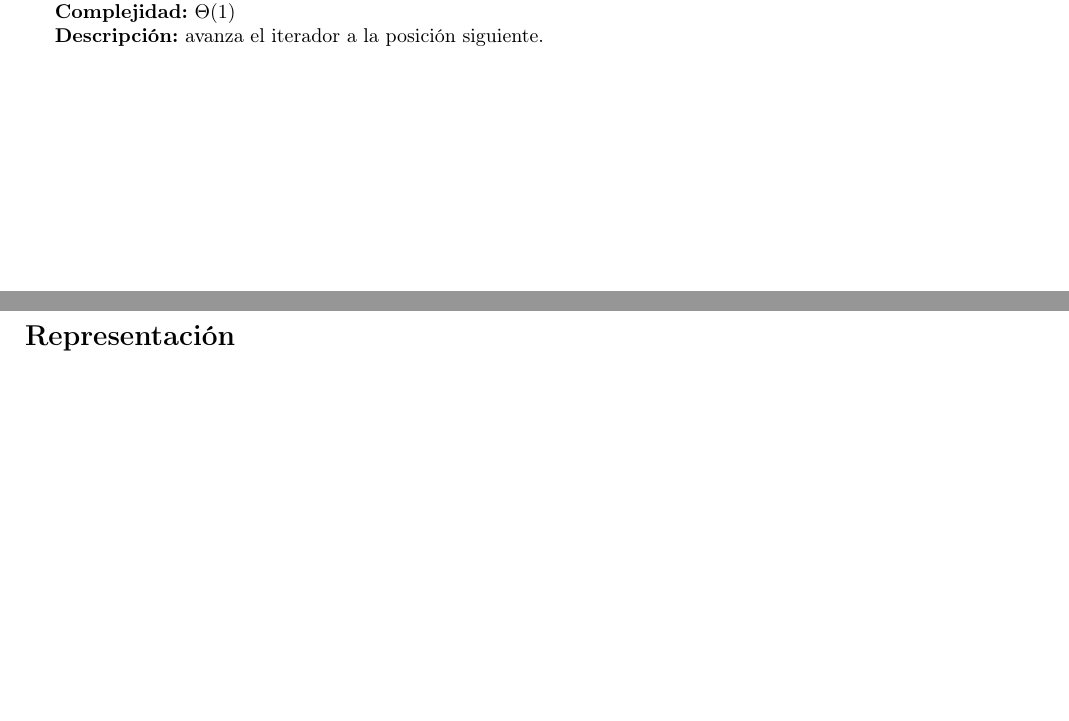
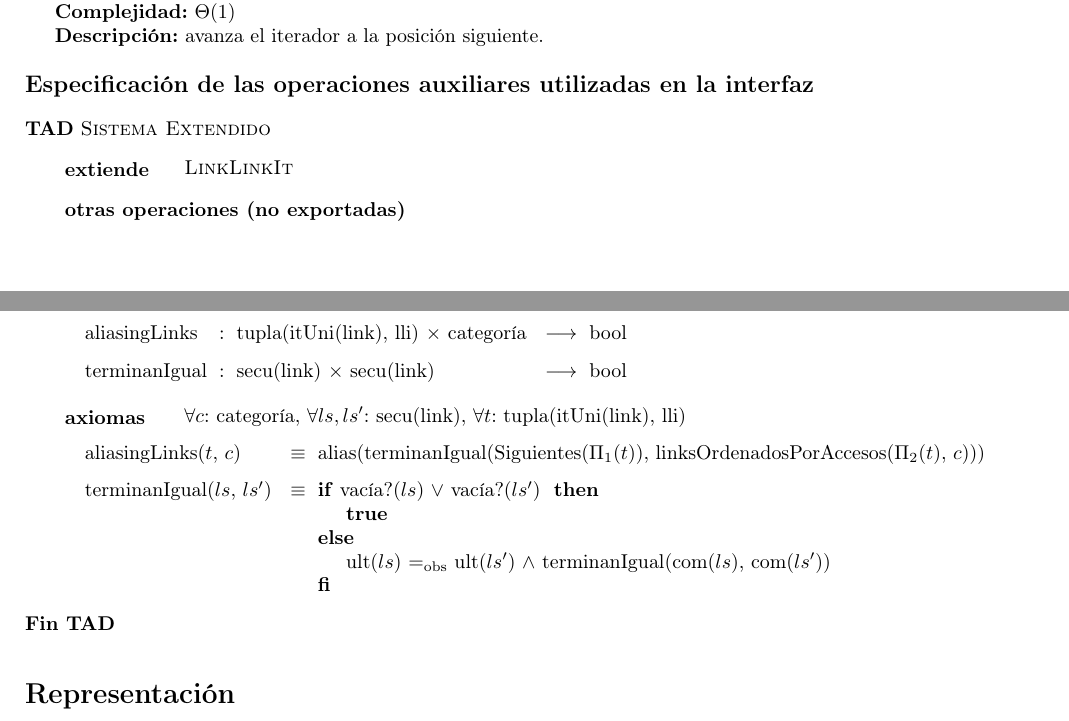
Before and after one commit to LeandroLovisolo/Algo2-TP2, a LaTeX document (tp.tex): two parts of pages 6 and 7 of 10, joined at a grey line, cut so that both start at the same text, the shorter picture padded with empty space. Compiled offline with pdfLaTeX; the source files are stored in an older character set and shown here as Unicode.

Commit message:
Operaciones auxiliares de los post del sistema

```diff
--- a/tp.tex
+++ b/tp.tex
@@ -633,6 +633,30 @@
   [$\Theta(1)$]
   [avanza el iterador a la posición siguiente.]
 
+  \Titulo{Especificación de las operaciones auxiliares utilizadas en la interfaz}
+
+  {
+    \offinterlineskip
+    \begin{tad}{\tadNombre{Sistema Extendido}}
+      \tadExtiende{\tadNombre{LinkLinkIt}}
+
+      \tadTitulo{otras operaciones (no exportadas)}{}
+
+      \tadAlinearFunciones{terminanIgual}{tupla(itUni(link){, }lli),categoría}
+      \tadOperacion{aliasingLinks}{tupla(itUni(link){, }lli),categoría}{bool}{}
+      \tadOperacion{terminanIgual}{secu(link),secu(link)}{bool}{}
+
+      \tadAxiomas[\paratodo{categoría}{c}, \paratodo{secu(link)}{ls, ls'}, \paratodo{tupla(itUni(link){, }lli)}{t}]
+
+      \tadAlinearAxiomas{terminanIgual($ls$, $ls'$)}
+	  \tadAxioma{aliasingLinks($t$, $c$)}{alias(terminanIgual(Siguientes($\Pi_1$($t$)), linksOrdenadosPorAccesos($\Pi_2$($t$), $c$)))}
+      \tadAxioma{terminanIgual($ls$, $ls'$)}{\TADIF vacía?($ls$) $\lor$ vacía?($ls'$)
+                                             THEN \textbf{true}
+                                             ELSE ult($ls$) $\igobs$ ult($ls'$) $\land$ terminanIgual(com($ls$), com($ls'$))
+                                             FI}
+    \end{tad}
+  }
+
 \end{Interfaz}
 
 ~
```
